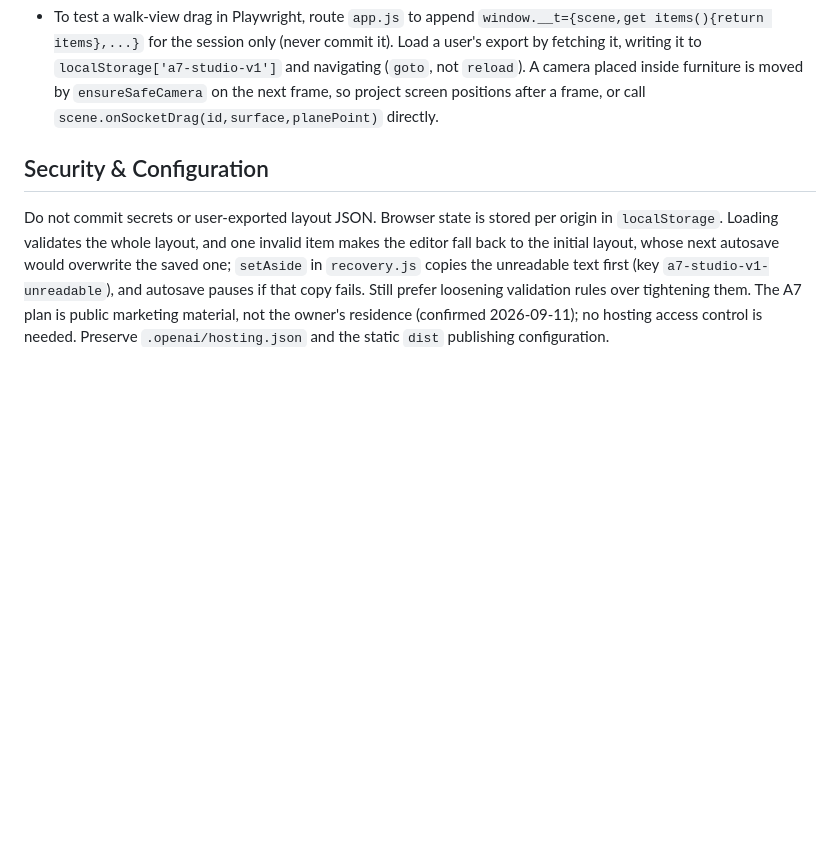
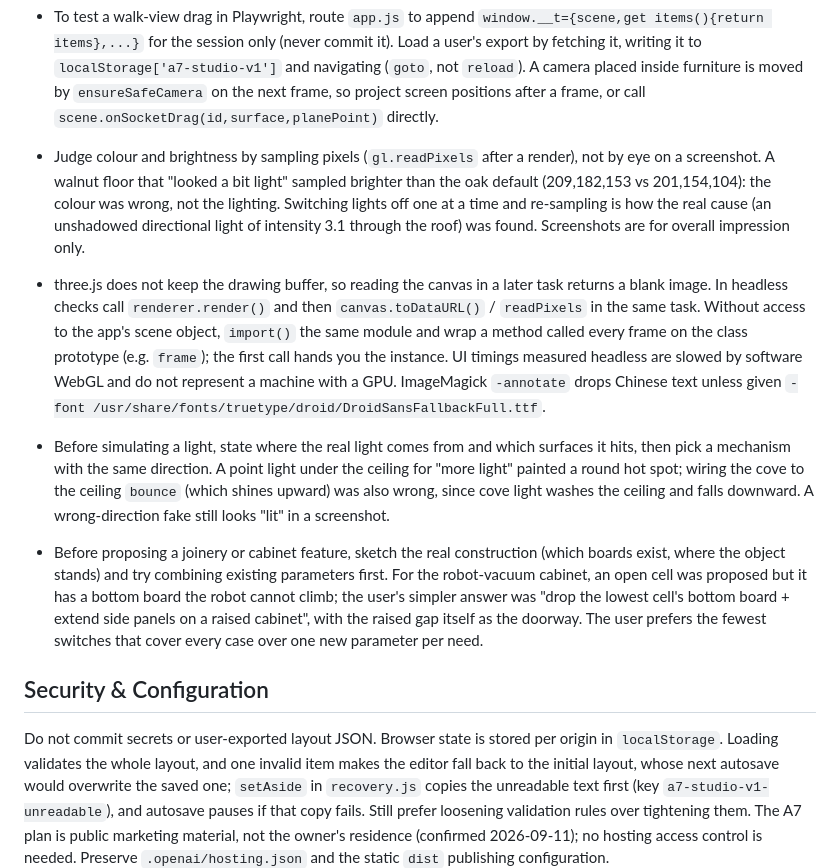
Before and after one commit to wjweng/a7-space-studio, a Markdown page: AGENTS.md, the part around the change. Drawn GitHub-style; blank space fills up the shorter version.

Commit message:
Move four WebGL and design pitfalls from shared memory into AGENTS.md
readPixels for colour checks, same-task canvas reads in headless runs,
matching fake light direction to the real light path, and checking real
construction before adding cabinet parameters.

Co-Authored-By: Claude Opus 5.5 <noreply@anthropic.com>

```diff
--- a/AGENTS.md
+++ b/AGENTS.md
@@ -89,6 +89,10 @@ Recent commits use short imperative subjects, such as `Fix kitchen door pivots a
 - Touch pinch tracking must not rely on hearing every lift: a missed `pointerup` left a ghost finger, and one real finger then pinched against it instead of looking around. A primary touch clears the list, and lifts are heard on `window`.
 - A Playwright mouse drag that starts after earlier `page.evaluate` drags can fail with `pointercancel` + `lostpointercapture` on the first move: text left selected in the sidebar makes the browser start a native text drag. Clear it (`getSelection().removeAllRanges()`) before each drag, and check `scene.targetsAt` at the start point first: an open door leaf (`action`) in front of an item takes the press.
 - To test a walk-view drag in Playwright, route `app.js` to append `window.__t={scene,get items(){return items},...}` for the session only (never commit it). Load a user's export by fetching it, writing it to `localStorage['a7-studio-v1']` and navigating (`goto`, not `reload`). A camera placed inside furniture is moved by `ensureSafeCamera` on the next frame, so project screen positions after a frame, or call `scene.onSocketDrag(id,surface,planePoint)` directly.
+- Judge colour and brightness by sampling pixels (`gl.readPixels` after a render), not by eye on a screenshot. A walnut floor that "looked a bit light" sampled brighter than the oak default (209,182,153 vs 201,154,104): the colour was wrong, not the lighting. Switching lights off one at a time and re-sampling is how the real cause (an unshadowed directional light of intensity 3.1 through the roof) was found. Screenshots are for overall impression only.
+- three.js does not keep the drawing buffer, so reading the canvas in a later task returns a blank image. In headless checks call `renderer.render()` and then `canvas.toDataURL()` / `readPixels` in the same task. Without access to the app's scene object, `import()` the same module and wrap a method called every frame on the class prototype (e.g. `frame`); the first call hands you the instance. UI timings measured headless are slowed by software WebGL and do not represent a machine with a GPU. ImageMagick `-annotate` drops Chinese text unless given `-font /usr/share/fonts/truetype/droid/DroidSansFallbackFull.ttf`.
+- Before simulating a light, state where the real light comes from and which surfaces it hits, then pick a mechanism with the same direction. A point light under the ceiling for "more light" painted a round hot spot; wiring the cove to the ceiling `bounce` (which shines upward) was also wrong, since cove light washes the ceiling and falls downward. A wrong-direction fake still looks "lit" in a screenshot.
+- Before proposing a joinery or cabinet feature, sketch the real construction (which boards exist, where the object stands) and try combining existing parameters first. For the robot-vacuum cabinet, an open cell was proposed but it has a bottom board the robot cannot climb; the user's simpler answer was "drop the lowest cell's bottom board + extend side panels on a raised cabinet", with the raised gap itself as the doorway. The user prefers the fewest switches that cover every case over one new parameter per need.
 
 ## Security & Configuration
 
```
